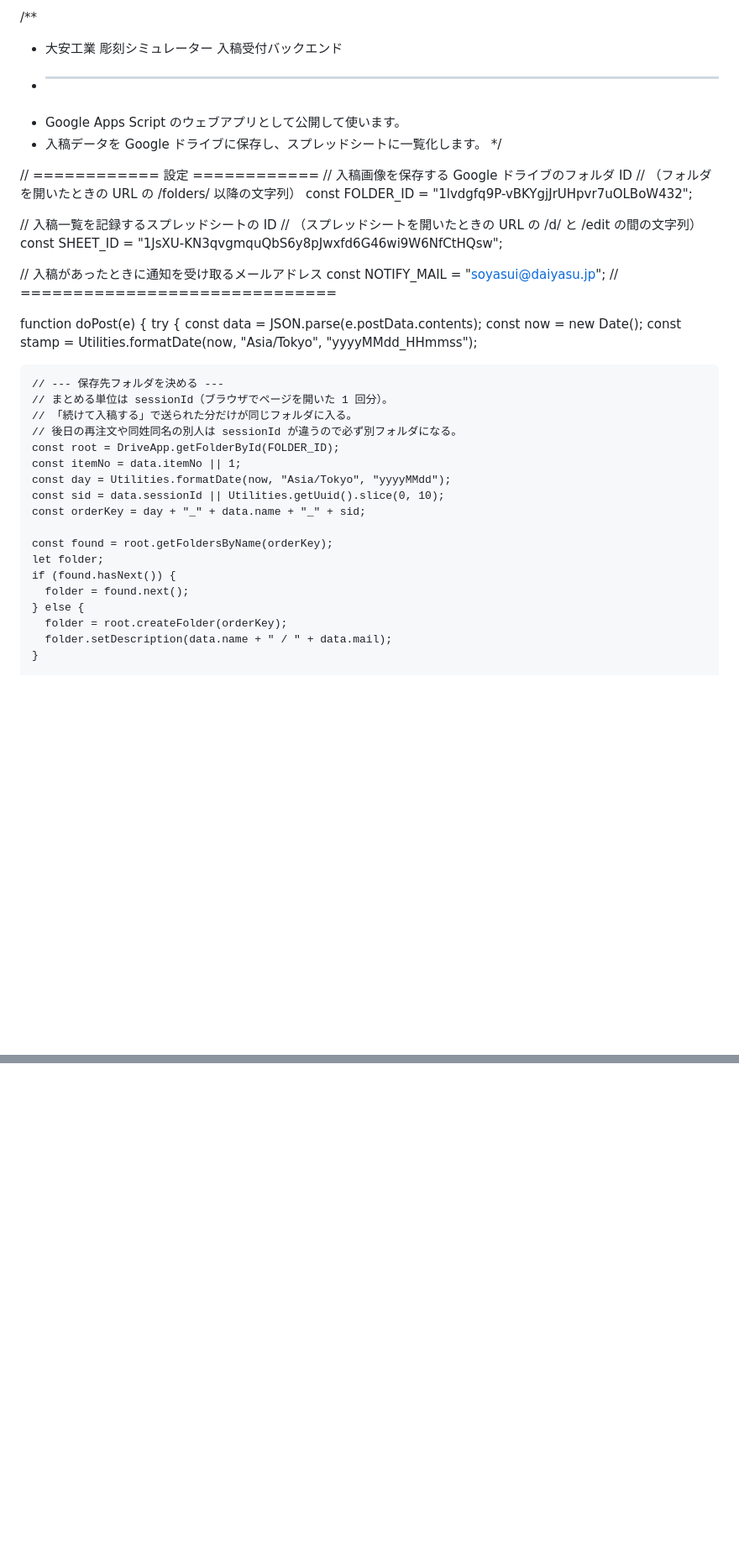
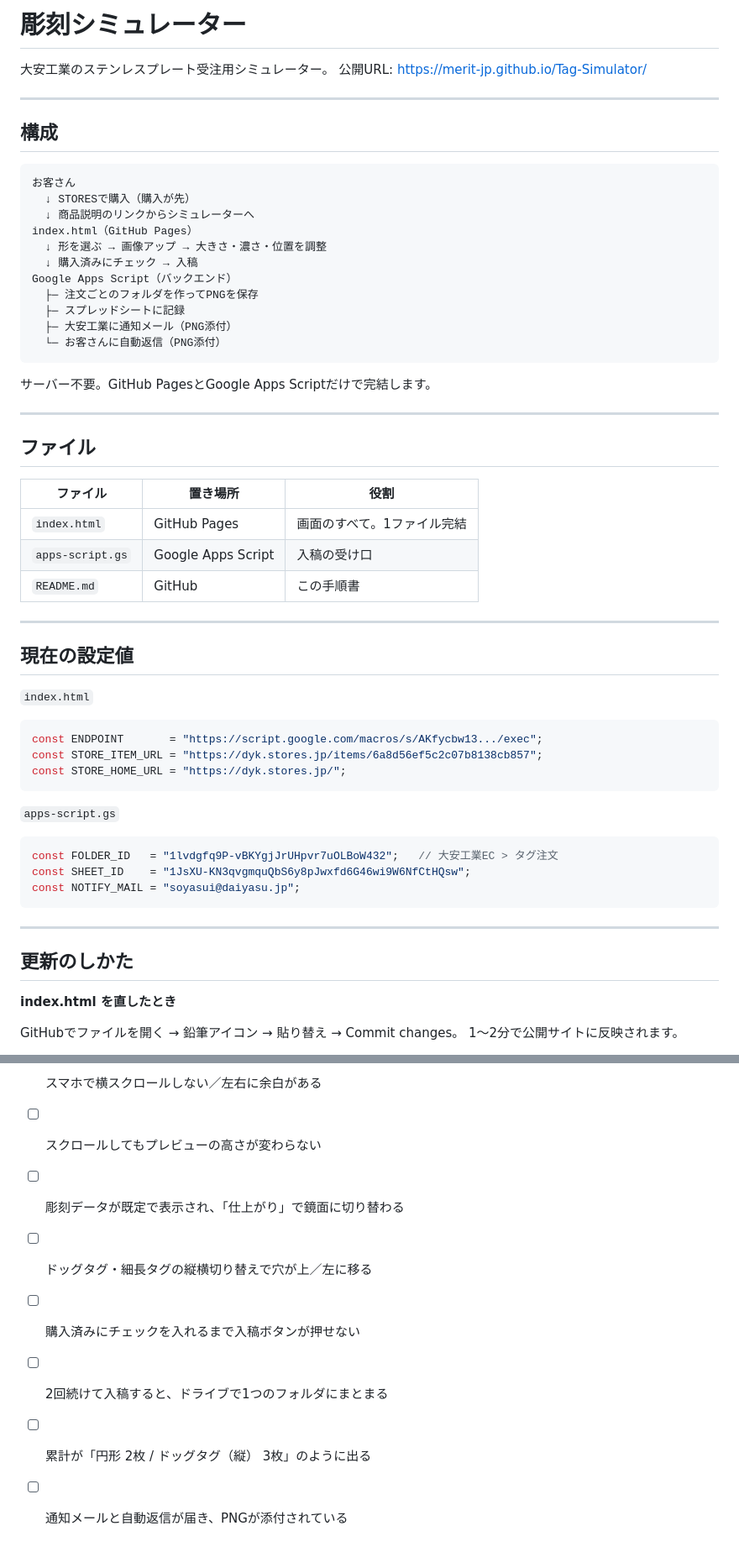
Before and after one commit to merit-jp/Tag-Simulator, a Markdown page: README.md, 2 parts joined by grey strips. Shown at 84% size. Rendered like a GitHub page; blank space fills up the shorter version.

````diff
--- a/README.md
+++ b/README.md
@@ -1,46 +1,64 @@
-/**
- * 大安工業 彫刻シミュレーター 入稿受付バックエンド
- * ------------------------------------------------------------
- * Google Apps Script のウェブアプリとして公開して使います。
- * 入稿データを Google ドライブに保存し、スプレッドシートに一覧化します。
- */
+# 彫刻シミュレーター
 
-// ============ 設定 ============
-// 入稿画像を保存する Google ドライブのフォルダ ID
-// （フォルダを開いたときの URL の /folders/ 以降の文字列）
-const FOLDER_ID = "1lvdgfq9P-vBKYgjJrUHpvr7uOLBoW432";
+大安工業のステンレスプレート受注用シミュレーター。
+公開URL: https://merit-jp.github.io/Tag-Simulator/
 
-// 入稿一覧を記録するスプレッドシートの ID
-// （スプレッドシートを開いたときの URL の /d/ と /edit の間の文字列）
-const SHEET_ID = "1JsXU-KN3qvgmquQbS6y8pJwxfd6G46wi9W6NfCtHQsw";
+---
 
-// 入稿があったときに通知を受け取るメールアドレス
+## 構成
+
+```
+お客さん
+  ↓ STORESで購入（購入が先）
+  ↓ 商品説明のリンクからシミュレーターへ
+index.html（GitHub Pages）
+  ↓ 形を選ぶ → 画像アップ → 大きさ・濃さ・位置を調整
+  ↓ 購入済みにチェック → 入稿
+Google Apps Script（バックエンド）
+  ├─ 注文ごとのフォルダを作ってPNGを保存
+  ├─ スプレッドシートに記録
+  ├─ 大安工業に通知メール（PNG添付）
+  └─ お客さんに自動返信（PNG添付）
+```
+
+サーバー不要。GitHub PagesとGoogle Apps Scriptだけで完結します。
+
+---
+
+## ファイル
+
+| ファイル | 置き場所 | 役割 |
+|---|---|---|
+| `index.html` | GitHub Pages | 画面のすべて。1ファイル完結 |
+| `apps-script.gs` | Google Apps Script | 入稿の受け口 |
+| `README.md` | GitHub | この手順書 |
+
+---
+
+## 現在の設定値
+
+`index.html`
+
+```javascript
+const ENDPOINT       = "https://script.google.com/macros/s/AKfycbw13.../exec";
+const STORE_ITEM_URL = "https://dyk.stores.jp/items/6a8d56ef5c2c07b8138cb857";
+const STORE_HOME_URL = "https://dyk.stores.jp/";
+```
+
+`apps-script.gs`
+
+```javascript
+const FOLDER_ID   = "1lvdgfq9P-vBKYgjJrUHpvr7uOLBoW432";   // 大安工業EC > タグ注文
+const SHEET_ID    = "1JsXU-KN3qvgmquQbS6y8pJwxfd6G46wi9W6NfCtHQsw";
 const NOTIFY_MAIL = "soyasui@daiyasu.jp";
-// ==============================
+```
 
+---
 
-function doPost(e) {
-  try {
-    const data = JSON.parse(e.postData.contents);
-    const now = new Date();
-    const stamp = Utilities.formatDate(now, "Asia/Tokyo", "yyyyMMdd_HHmmss");
+## 更新のしかた
 
-    // --- 保存先フォルダを決める ---
-    // まとめる単位は sessionId（ブラウザでページを開いた 1 回分）。
-    // 「続けて入稿する」で送られた分だけが同じフォルダに入る。
-    // 後日の再注文や同姓同名の別人は sessionId が違うので必ず別フォルダになる。
-    const root = DriveApp.getFolderById(FOLDER_ID);
-    const itemNo = data.itemNo || 1;
-    const day = Utilities.formatDate(now, "Asia/Tokyo", "yyyyMMdd");
-    const sid = data.sessionId || Utilities.getUuid().slice(0, 10);
-    const orderKey = day + "_" + data.name + "_" + sid;
+**index.html を直したとき**
 
-    const found = root.getFoldersByName(orderKey);
-    let folder;
-    if (found.hasNext()) {
-      folder = found.next();
-    } else {
-      folder = root.createFolder(orderKey);
-      folder.setDescription(data.name + " / " + data.mail);
-    }
+GitHubでファイルを開く → 鉛筆アイコン → 貼り替え → Commit changes。
+1〜2分で公開サイトに反映されます。
 
@@ -156,0 +156,8 @@ function doGet() {
+- [ ] スマホで横スクロールしない／左右に余白がある
+- [ ] スクロールしてもプレビューの高さが変わらない
+- [ ] 彫刻データが既定で表示され、「仕上がり」で鏡面に切り替わる
+- [ ] ドッグタグ・細長タグの縦横切り替えで穴が上／左に移る
+- [ ] 購入済みにチェックを入れるまで入稿ボタンが押せない
+- [ ] 2回続けて入稿すると、ドライブで1つのフォルダにまとまる
+- [ ] 累計が「円形 2枚 / ドッグタグ（縦） 3枚」のように出る
+- [ ] 通知メールと自動返信が届き、PNGが添付されている
````
Also changed, not shown: other parts of README.md (+84 -103 lines).
